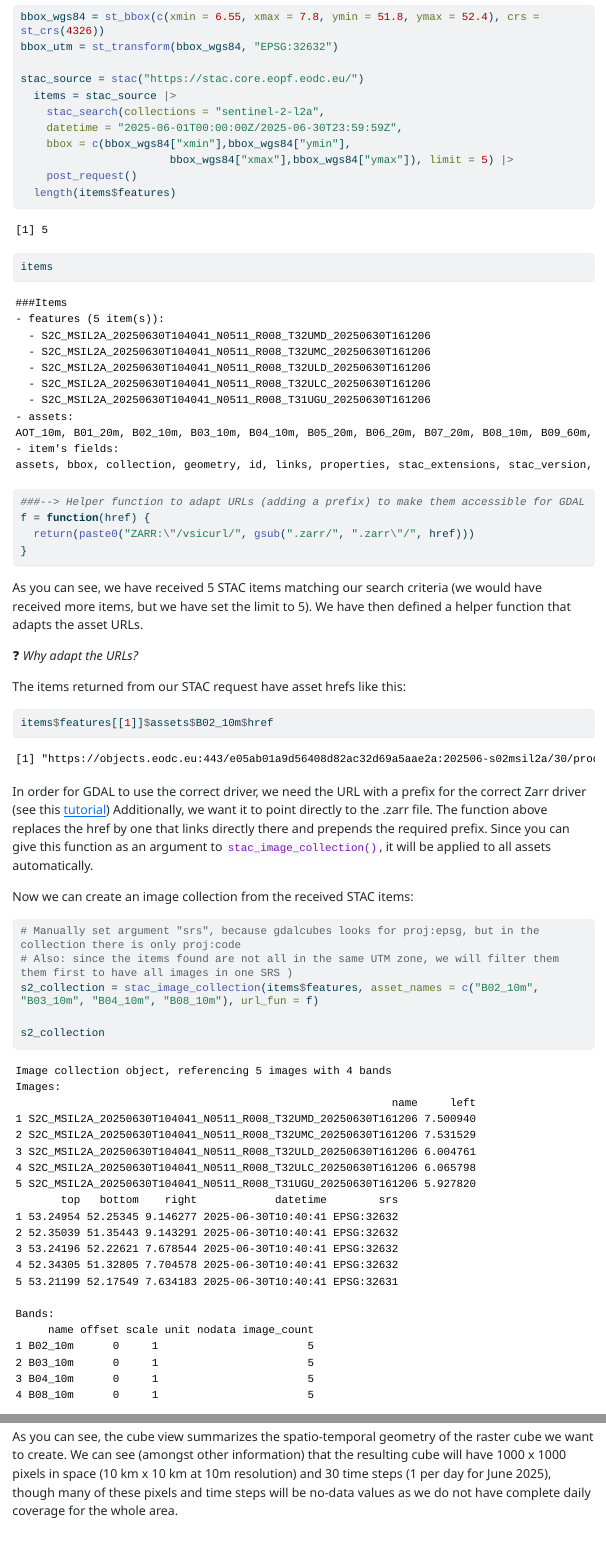
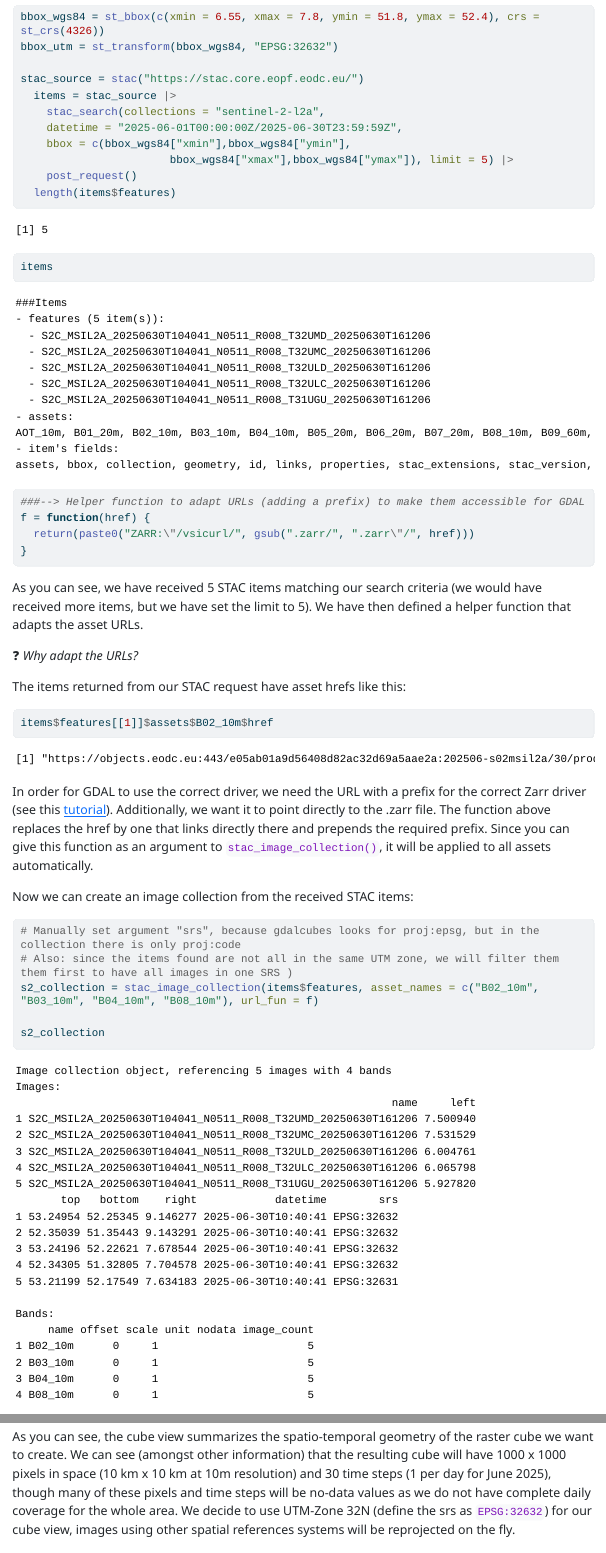
Before and after one commit to ifgi/eopf_toolkit, a Quarto document (rstac+gdalcubes.qmd): the page in a window 1100 px wide, from 1840 px down, and a second part further down, joined at a grey line. The pictures show the output file rstac+gdalcubes.html that the author committed with the source, opened offline; long lines of code are wrapped.

Commit message:
srs is now detected by gdalcubes, so we changed the corr. section

````diff
--- a/rstac+gdalcubes.qmd
+++ b/rstac+gdalcubes.qmd
@@ -90,7 +90,7 @@ The items returned from our STAC request have asset hrefs like this:
 ```{r}
 items$features[[1]]$assets$B02_10m$href
 ```
-In order for GDAL to use the correct driver, we need the URL with a prefix for the correct Zarr driver (see this [tutorial](https://eopf-sample-service.github.io/eopf-sample-notebooks/gdal-explore-zarr/))
+In order for GDAL to use the correct driver, we need the URL with a prefix for the correct Zarr driver (see this [tutorial](https://eopf-sample-service.github.io/eopf-sample-notebooks/gdal-explore-zarr/)).
 Additionally, we want it to point directly to the .zarr file. The function above replaces the href by one that links directly there and prepends the required prefix.
 Since you can give this function as an argument to `stac_image_collection()`, it will be applied to all assets automatically.
 
@@ -137,7 +137,7 @@ v = cube_view(srs="EPSG:32632", dx=10, dy=10, dt="P1D",
 v
 ```
 
-As you can see, the cube view summarizes the spatio-temporal geometry of the raster cube we want to create. We can see (amongst other information) that the resulting cube will have 1000 x 1000 pixels in space (10 km x 10 km at 10m resolution) and 30 time steps (1 per day for June 2025), though many of these pixels and time steps will be no-data values as we do not have complete daily coverage for the whole area.
+As you can see, the cube view summarizes the spatio-temporal geometry of the raster cube we want to create. We can see (amongst other information) that the resulting cube will have 1000 x 1000 pixels in space (10 km x 10 km at 10m resolution) and 30 time steps (1 per day for June 2025), though many of these pixels and time steps will be no-data values as we do not have complete daily coverage for the whole area. We decide to use UTM-Zone 32N (define the srs as `EPSG:32632`) for our cube view, images using other spatial references systems will be reprojected on the fly.
 
 ### Create cube and plot an RGB and an NDVI image
 
````
Also changed, not shown: rstac+gdalcubes.html, rstac+gdalcubes.qmd (2 more changed lines).
